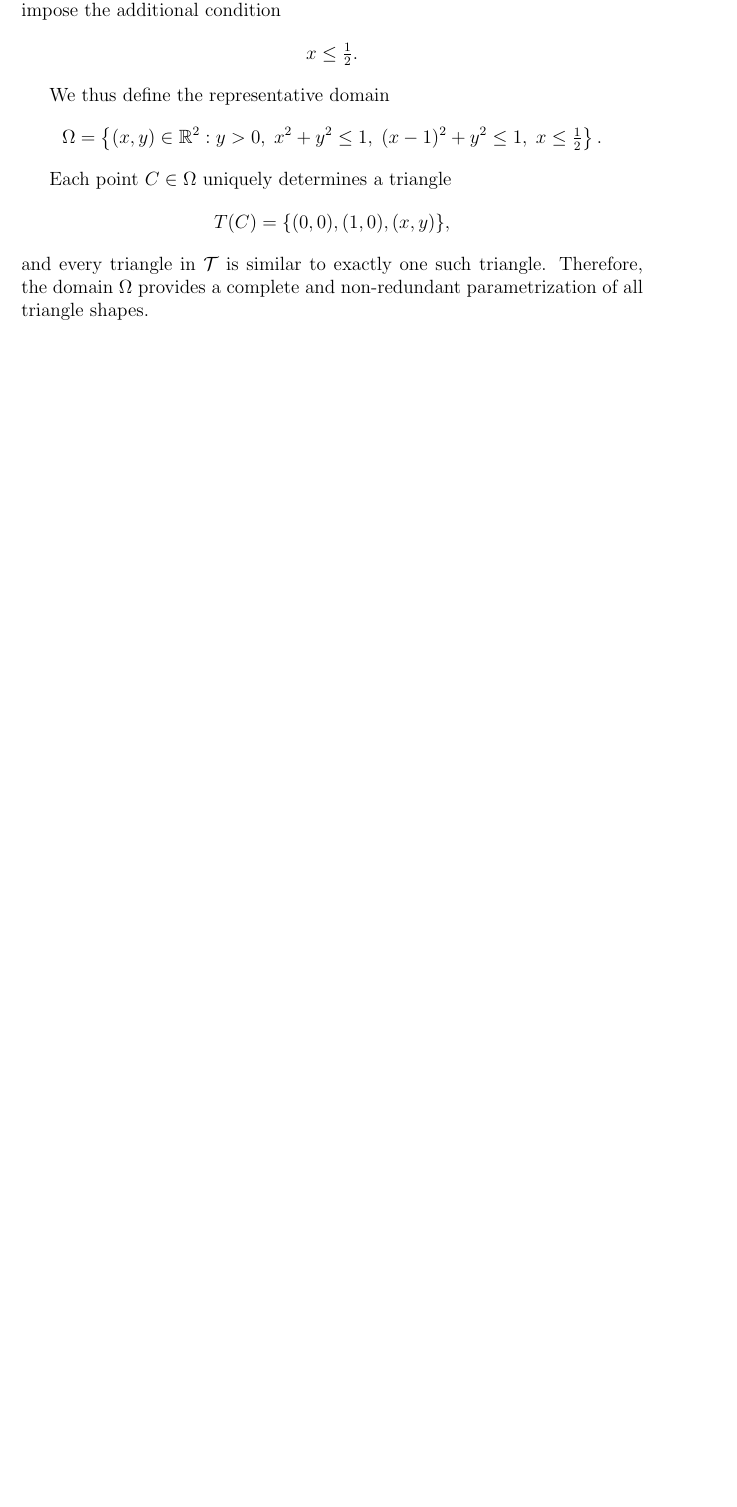
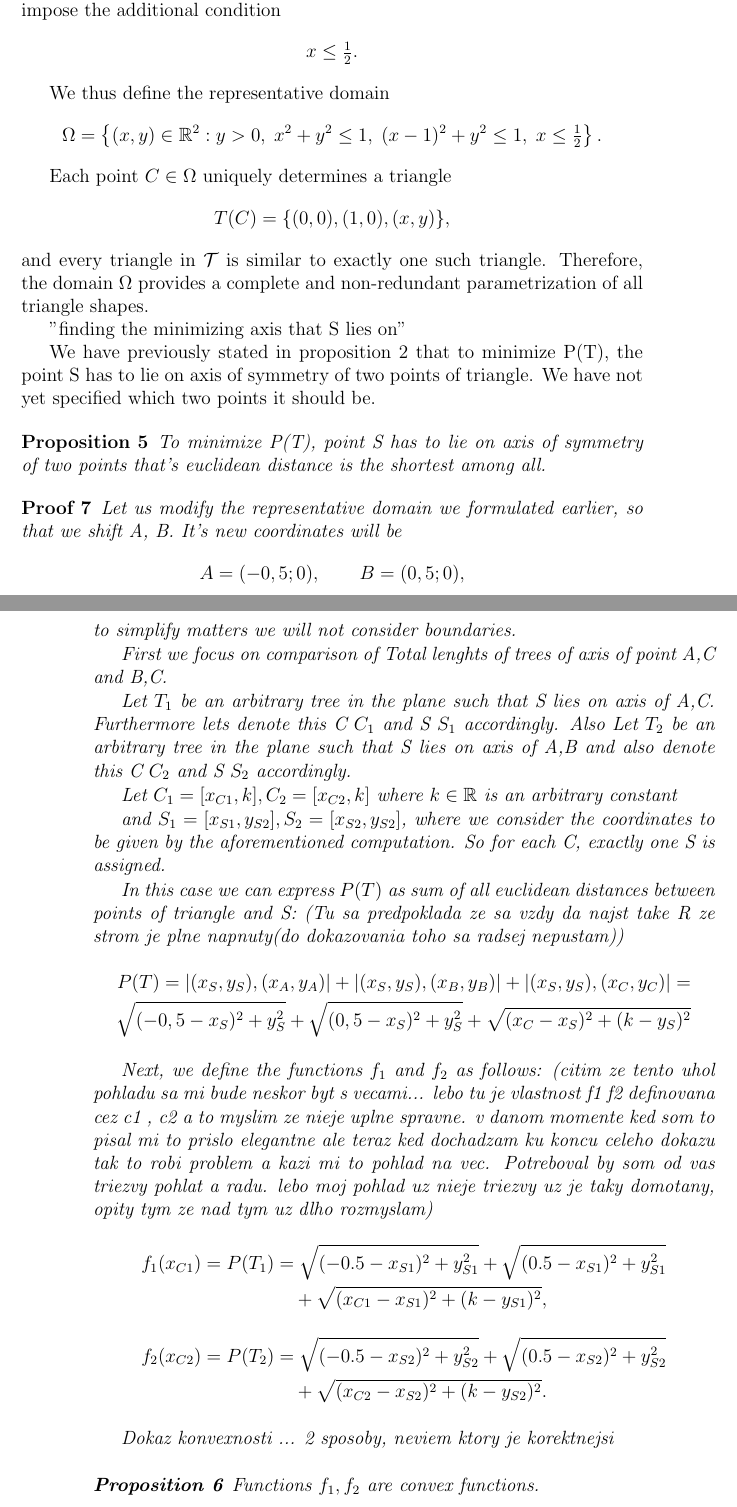
Before and after one commit to alexmarek2002/bakalarskapraca, a LaTeX thesis (Spisy/spis1.tex): part of page 19 of 19 before the commit and two parts of pages 19 and 20 of 22 after it, the two joined at a grey line, cut so that both start at the same text, the shorter picture padded with empty space. Compiled offline with pdfLaTeX.

Commit message:
hladanie osi

```diff
--- a/Spisy/spis1.tex
+++ b/Spisy/spis1.tex
@@ -610,3 +610,54 @@
 	Therefore, the domain $\Omega$ provides a complete and non-redundant
 	parametrization of all triangle shapes.
 
+	"finding the minimizing axis that S lies on"
+
+	We have previously stated in proposition 2 that to minimize P(T), the point S has to lie on axis of symmetry of two points of triangle. We have not yet specified which two points it should be.
+
+	\begin{proposition}
+	To minimize P(T), point S has to lie on axis of symmetry of two points that's euclidean distance is the shortest among all.
+ 	\end{proposition}
+
+	\begin{proof}
+	Let us modify the representative domain we formulated earlier, so that we shift A, B. It's new coordinates will be
+	\[
+	A = (-0,5;0), \qquad B = (0,5;0),
+	\]
+	to simplify matters we will not consider boundaries.
+
+	First we focus on comparison of Total lenghts of trees of axis of point A,C and B,C.
+
+	Let $T_1$ be an arbitrary tree in the plane such that S lies on axis of A,C. Furthermore lets denote this C $C_1$ and S $S_1$ accordingly.
+	Also Let $T_2$ be an arbitrary tree in the plane such that S lies on axis of A,B and also denote this C $C_2$ and S $S_2$ accordingly.
+
+	Let \(C_1 = [x_{C1},k], C_2 = [x_{C2},k] \) where \(k \in \mathbb{R}\) is an arbitrary constant
+
+	and \(S_1 = [x_{S1},y_{S2}], S_2 = [x_{S2},y_{S2} ] \), where we consider the coordinates to be given by the aforementioned computation. So for each C, exactly one S is assigned.
+
+	In this case we can express \(\Ptotal{T}\) as sum of all euclidean distances between points of triangle and S:
+	(Tu sa predpoklada ze sa vzdy da najst take R ze strom je plne napnuty(do dokazovania toho sa radsej nepustam))
+	\begin{align*}
+	P(T) = |(x_S,y_S),(x_A,y_A)| + |(x_S,y_S),(x_B,y_B)| + |(x_S,y_S),(x_C,y_C)| =\\
+	 \sqrt{(-0,5 - x_S)^2 + y_S^2}
+	+ \sqrt{(0,5 - x_S)^2 + y_S^2}
+	+ \sqrt{(x_C - x_S)^2 + (k - y_S)^2}
+	\end{align*}
+
+
+	Next, we define the functions $f_1$ and $f_2$ as follows:
+	(citim ze tento uhol pohladu sa mi bude neskor byt s vecami... lebo tu je vlastnost f1 f2 definovana cez c1 , c2 a to myslim ze nieje uplne spravne. v danom momente ked som to pisal mi to prislo elegantne ale teraz ked dochadzam ku koncu celeho dokazu tak to robi problem a kazi mi to pohlad na vec. Potreboval by som od vas triezvy pohlat a radu. lebo moj pohlad uz nieje triezvy uz je taky domotany, opity tym ze nad tym uz dlho rozmyslam)
+	\begin{align*}
+		f_1(x_{C1}) = \Ptotal{T_1}
+		&= \sqrt{(-0.5 - x_{S1})^2 + y_{S1}^2}
+		+ \sqrt{(0.5 - x_{S1})^2 + y_{S1}^2} \\
+		&\quad + \sqrt{(x_{C1} - x_{S1})^2 + (k - y_{S1})^2}, \\[1em]
+		f_2(x_{C2}) = \Ptotal{T_2}
+		&= \sqrt{(-0.5 - x_{S2})^2 + y_{S2}^2}
+		+ \sqrt{(0.5 - x_{S2})^2 + y_{S2}^2} \\
+		&\quad + \sqrt{(x_{C2} - x_{S2})^2 + (k - y_{S2})^2}.
+	\end{align*}
+
+	Dokaz konvexnosti ... 2 sposoby, neviem ktory je korektnejsi
+	\begin{proposition}
+		Functions  \(f_1, f_2\) are convex functions.
+	\end{proposition}
@@ -612,0 +699 @@
+			+ \sqrt{(x_{C1}-x_{S1})^2+(k-y_{S1})^2}, \\
@@ -612,0 +703 @@
+			+ \sqrt{(-x_{C1}+x_{S1})^2+(k-y_{S1})^2}.
@@ -612,0 +712 @@
+		(x_{C1}-x_{S1})^2 = (-x_{C1}+x_{S1})^2,
```
Also changed, not shown: Spisy/spis1.tex (62 more changed lines), 1 other file.
